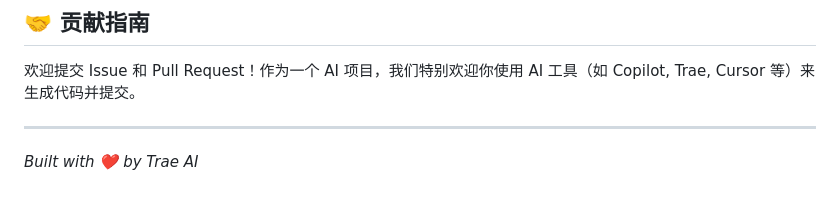
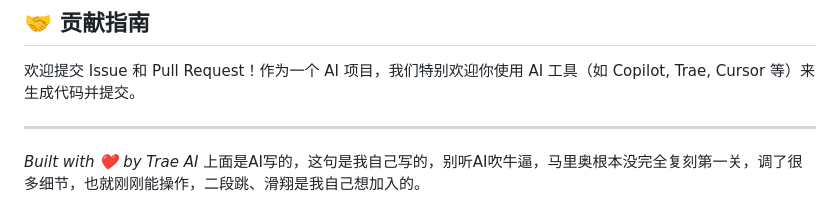
Before and after one commit to guobaoru/AIWorld, a Markdown page: README.md, the part around the change. GitHub-like rendering.

```diff
--- a/README.md
+++ b/README.md
@@ -135,3 +135,4 @@ aiworld/
 
 ---
 *Built with ❤️ by Trae AI*
+上面是AI写的，这句是我自己写的，别听AI吹牛逼，马里奥根本没完全复刻第一关，调了很多细节，也就刚刚能操作，二段跳、滑翔是我自己想加入的。
```
